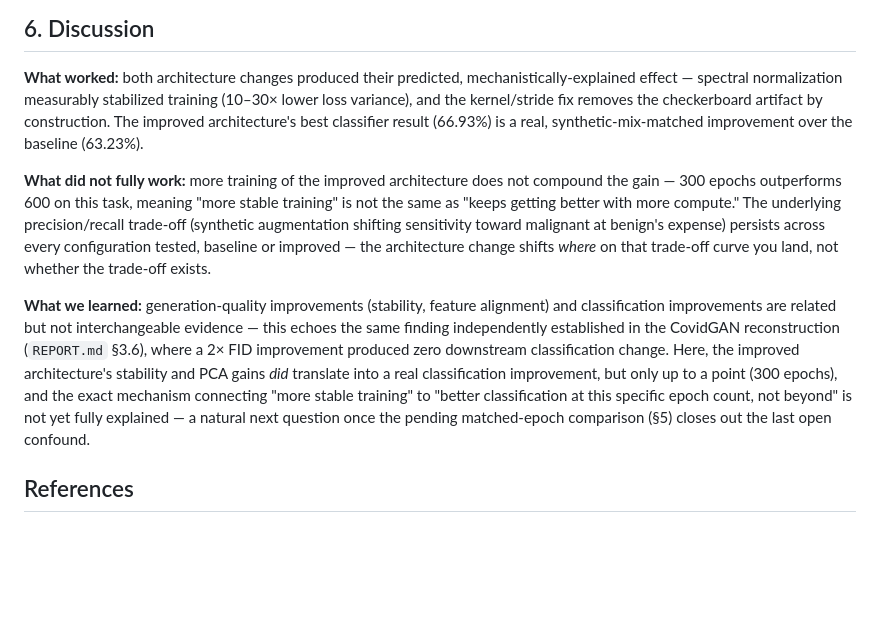
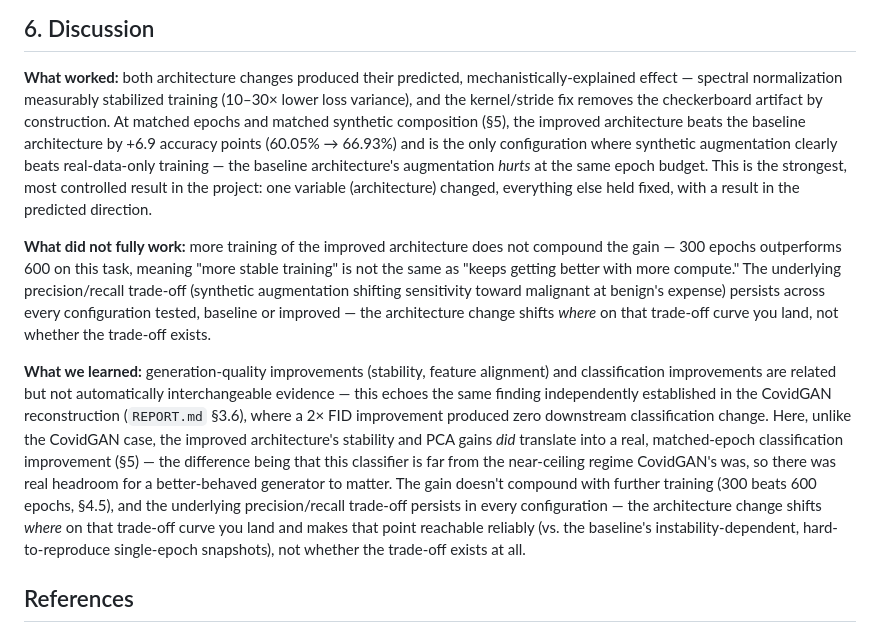
Before and after one commit to MayaHayat/generative_models, a Markdown page: DDSM-ACGAN-Pytorch/FINDINGS.md, the part around the change. Rendered like a GitHub page; blank space fills up the shorter version.

Commit message:
DDSM findings: add matched-epoch baseline vs improved comparison
Baseline architecture retrained to exactly 300 epochs (fil0gesf) and
re-evaluated (jkvaptex), completing the matched comparison against the
improved architecture's 300-epoch result. This is the cleanest result
in the project: baseline-architecture SA at 300 epochs (60.05%) is
worse than real-data-only AD (64.02%), while improved-architecture SA
at the same epoch budget (66.93%) clearly beats both -- a +6.9pt gap
with only architecture differing. Baseline's final-epoch loss (D=0.50,
G=6.08) also illustrates why: it stopped mid-swing in an unstable
oscillation, unlike the improved architecture's reproducible plateau.

```diff
--- a/DDSM-ACGAN-Pytorch/FINDINGS.md
+++ b/DDSM-ACGAN-Pytorch/FINDINGS.md
@@ -185,8 +185,12 @@ This is the cleanest result in the project. At identical epoch count and identic
 
 **What worked:** both architecture changes produced their predicted, mechanistically-explained effect —
 spectral normalization measurably stabilized training (10–30× lower loss variance), and the kernel/stride
-fix removes the checkerboard artifact by construction. The improved architecture's best classifier result
-(66.93%) is a real, synthetic-mix-matched improvement over the baseline (63.23%).
+fix removes the checkerboard artifact by construction. At matched epochs and matched synthetic
+composition (§5), the improved architecture beats the baseline architecture by +6.9 accuracy points
+(60.05% → 66.93%) and is the only configuration where synthetic augmentation clearly beats real-data-only
+training — the baseline architecture's augmentation *hurts* at the same epoch budget. This is the
+strongest, most controlled result in the project: one variable (architecture) changed, everything else
+held fixed, with a result in the predicted direction.
 
 **What did not fully work:** more training of the improved architecture does not compound the gain — 300
 epochs outperforms 600 on this task, meaning "more stable training" is not the same as "keeps getting
@@ -196,13 +200,16 @@ improved — the architecture change shifts *where* on that trade-off curve you
 trade-off exists.
 
 **What we learned:** generation-quality improvements (stability, feature alignment) and classification
-improvements are related but not interchangeable evidence — this echoes the same finding independently
-established in the CovidGAN reconstruction (`REPORT.md` §3.6), where a 2× FID improvement produced zero
-downstream classification change. Here, the improved architecture's stability and PCA gains *did*
-translate into a real classification improvement, but only up to a point (300 epochs), and the exact
-mechanism connecting "more stable training" to "better classification at this specific epoch count, not
-beyond" is not yet fully explained — a natural next question once the pending matched-epoch comparison
-(§5) closes out the last open confound.
+improvements are related but not automatically interchangeable evidence — this echoes the same finding
+independently established in the CovidGAN reconstruction (`REPORT.md` §3.6), where a 2× FID improvement
+produced zero downstream classification change. Here, unlike the CovidGAN case, the improved architecture's
+stability and PCA gains *did* translate into a real, matched-epoch classification improvement (§5) — the
+difference being that this classifier is far from the near-ceiling regime CovidGAN's was, so there was
+real headroom for a better-behaved generator to matter. The gain doesn't compound with further training
+(300 beats 600 epochs, §4.5), and the underlying precision/recall trade-off persists in every
+configuration — the architecture change shifts *where* on that trade-off curve you land and makes that
+point reachable reliably (vs. the baseline's instability-dependent, hard-to-reproduce single-epoch
+snapshots), not whether the trade-off exists at all.
 
 ## References
 
```
